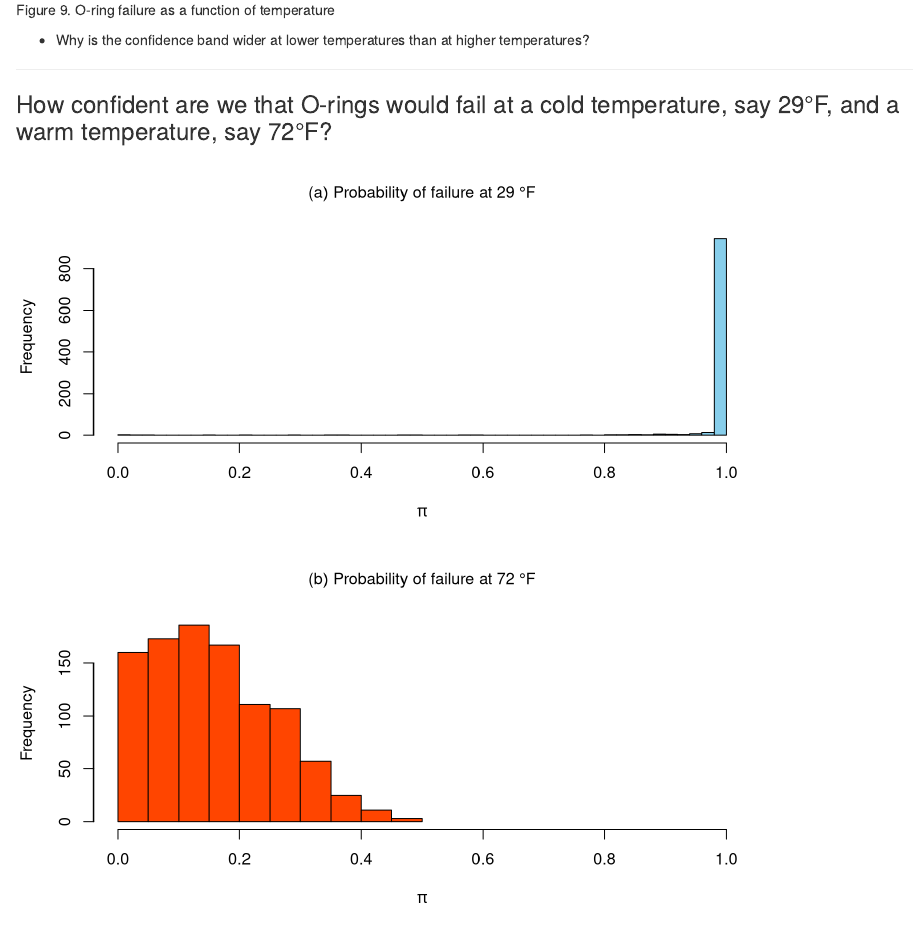
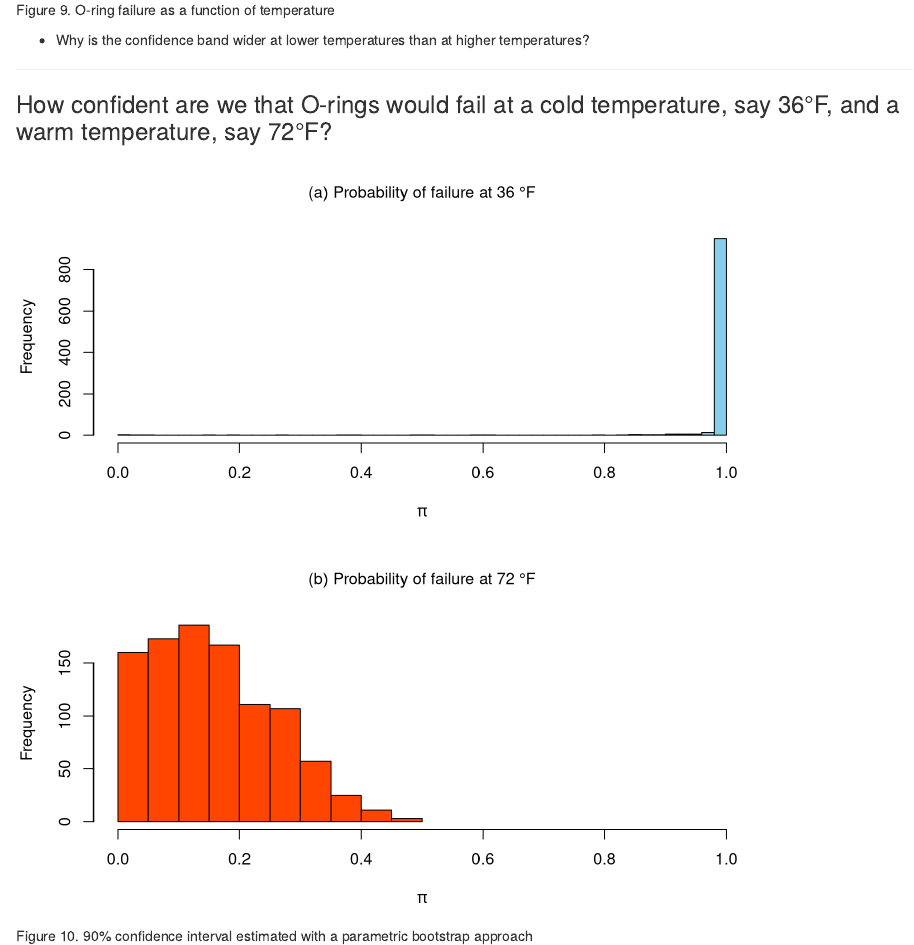
Before and after one commit to d-linnard/StatisticalLiteracy, an R Markdown document (LessonsFromTheChallenger/LessonsFromTheChallengerDisaster.Rmd): the page in a window 1100 px wide, from 5830 px down. Rendered offline with R 4.5, knitr and Pandoc, with nearby package versions; code that draws random numbers runs with fixed seeds of ours; some code elsewhere in the file could not run offline.

Commit message:
Changed the temperature

````diff
--- a/LessonsFromTheChallenger/LessonsFromTheChallengerDisaster.Rmd
+++ b/LessonsFromTheChallenger/LessonsFromTheChallengerDisaster.Rmd
@@ -267,7 +267,7 @@ lines(t, CI_higher_pi, lty = 'dashed')
 
 ---
 
-### How confident are we that O-rings would fail at a cold temperature, say 29°F, and a warm temperature, say 72°F?
+### How confident are we that O-rings would fail at a cold temperature, say 36°F, and a warm temperature, say 72°F?
 
 ```{r warning=FALSE, echo=F, results="hide"}
 
@@ -283,7 +283,7 @@ pi = exp(z)/(1+exp(z))
 df$O.ring.pi <- pi
 
 # Dataframe to populate with results
-results <- data.frame(pred.31 = numeric(), pred.72 = numeric())
+results <- data.frame(pred.36 = numeric(), pred.72 = numeric())
 
 for (s in 1:1000){
 
@@ -302,19 +302,19 @@ for (s in 1:1000){
                family = binomial(link = logit),
                data = d)
   # Estimate confidence interval for temp = 31
-  temp.31.data <- data.frame(Temp=29)
-  temp.31 <- predict(object = mod, newdata = temp.31.data,
+  temp.36.data <- data.frame(Temp=26)
+  temp.36 <- predict(object = mod, newdata = temp.36.data,
                       type = "response")
   # Estimate confidence interval for temp = 72
   temp.72.data <- data.frame(Temp=72)
   temp.72 <- predict(object = mod, newdata = temp.72.data,
                       type = "response")
-  results <- results %>% add_row(pred.31 = temp.31, pred.72 = temp.72)
+  results <- results %>% add_row(pred.36 = temp.36, pred.72 = temp.72)
 }
 
-CI.31 <- quantile(results[,1], probs=c(0.05, 0.95))
+CI.36 <- quantile(results[,1], probs=c(0.05, 0.95))
 CI.72 <- quantile(results[,2], probs=c(0.05, 0.95))
-data.frame(temp=c(29,72), lower.CI=c(CI.31[1],CI.72[1]), upper.CI=c(CI.31[2],CI.72[2]))
+data.frame(temp=c(36,72), lower.CI=c(CI.36[1],CI.72[1]), upper.CI=c(CI.36[2],CI.72[2]))
 
 ```
 
@@ -330,7 +330,7 @@ hist(results[,1],
      xlab=expression(pi),
      xlim=c(0,1),
      main=' ')
-mtext('(a) Probability of failure at 29 °F', side = 3, padj = -2.5)
+mtext('(a) Probability of failure at 36 °F', side = 3, padj = -2.5)
 # Histogram for temp = 72
 hist(results[,2],
      breaks=10,
````
